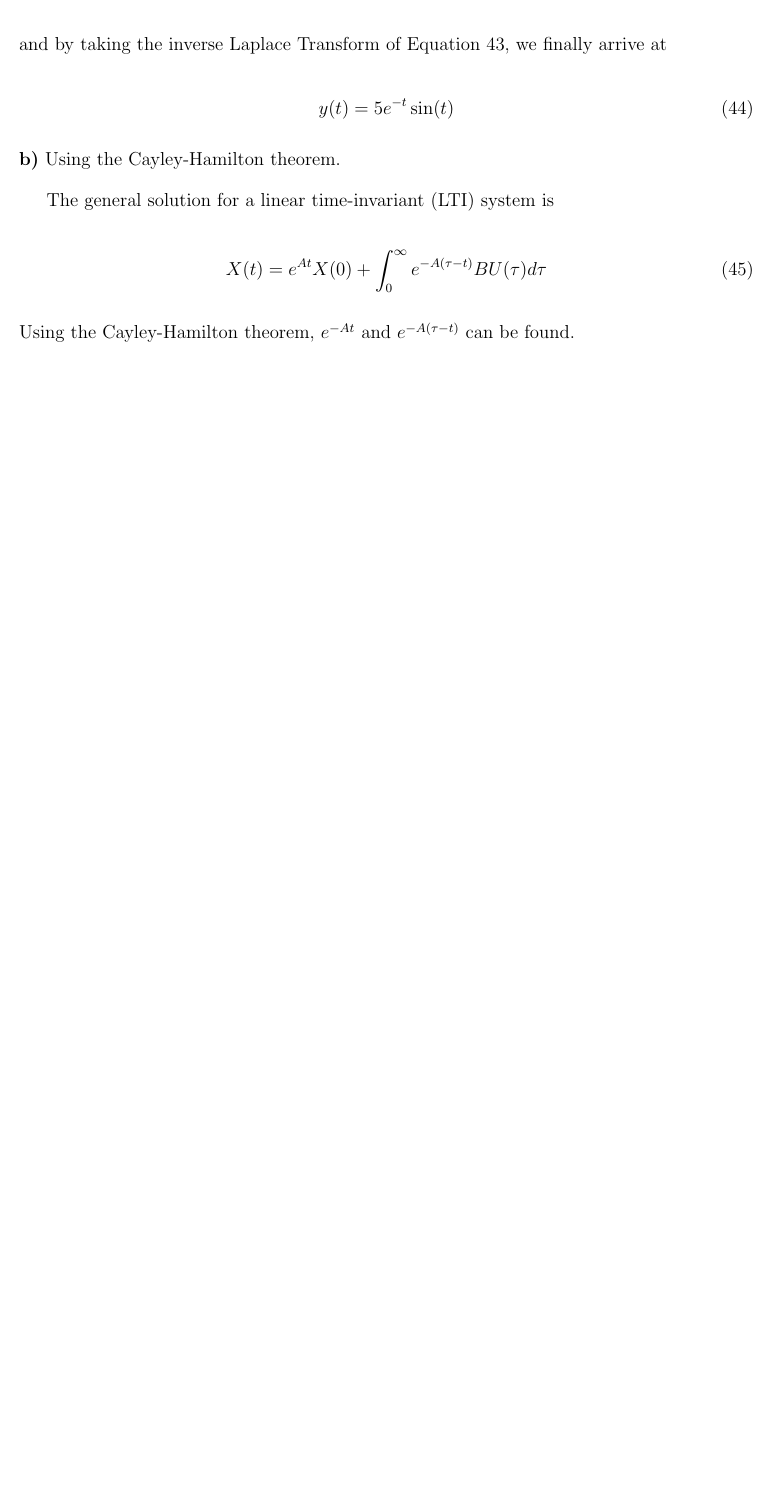
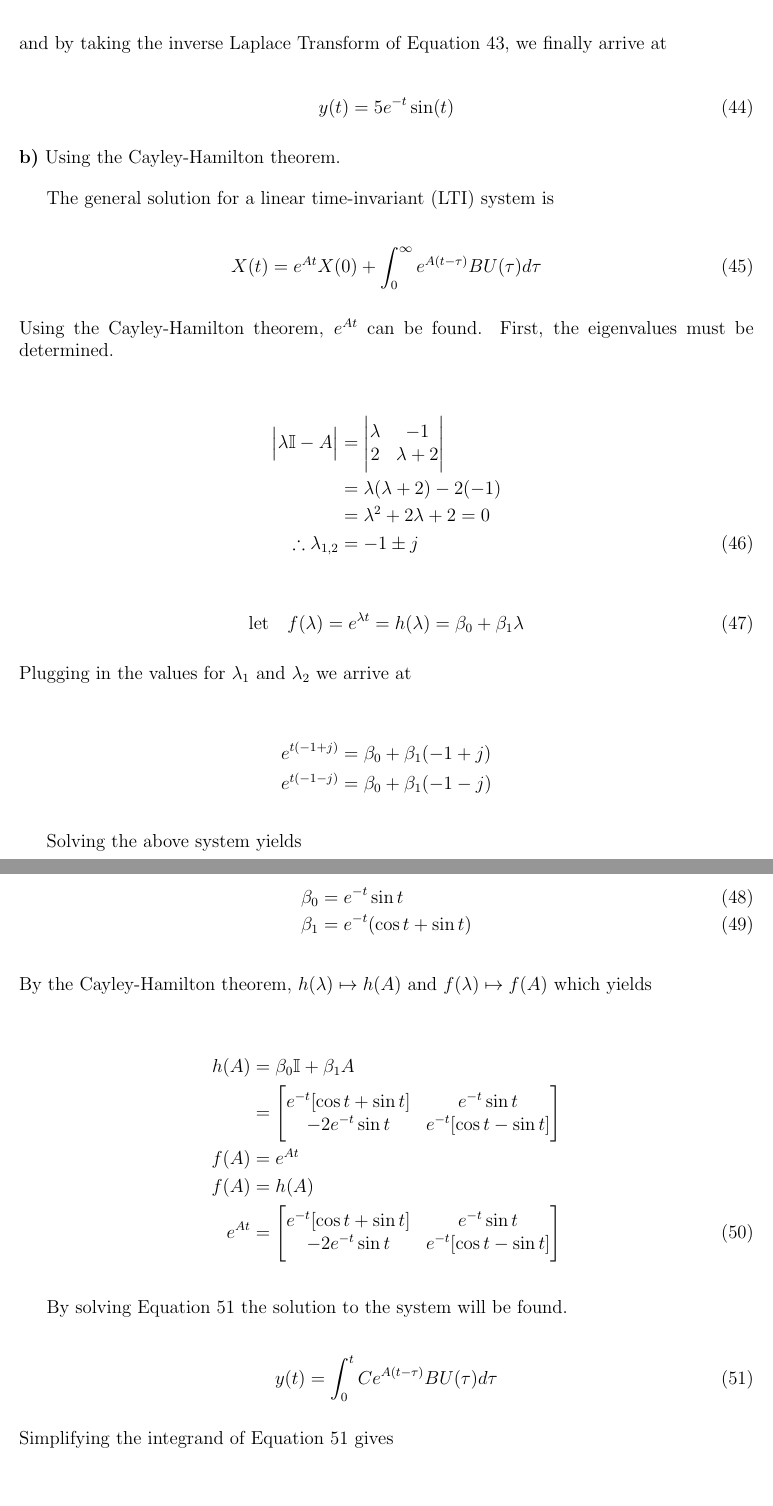
Before and after one commit to jay3ss/ee5600, a LaTeX problem sheet (assignments/assignment01/JoshSaundersEE5600HW01.tex, which reads assignments/assignment01/question5.tex): part of page 12 of 13 before the commit and two parts of pages 12 and 13 of 14 after it, the two joined at a grey line, cut so that both start at the same text, the shorter picture padded with empty space. Compiled offline with pdfLaTeX.

Commit message:
finish question 5

```diff
--- a/assignments/assignment01/question5.tex
+++ b/assignments/assignment01/question5.tex
@@ -100,8 +100,93 @@ With $U(s) = \dfrac{1}{s}$ and Equations \label{eq:laplace_output_tf} and
 The general solution for a linear time-invariant (LTI) system is
 
 \begin{equation} \label{eq:lti_gen_sol}
-  X(t) = e^{At}X(0) + \int_0^{\infty} e^{-A(\tau -t)} B U(\tau) d \tau
+  X(t) = e^{At}X(0) + \int_0^{\infty} e^{A(t - \tau)} B U(\tau) d \tau
 \end{equation}
 
-\noindent Using the Cayley-Hamilton theorem, $e^{-At}$ and $e^{-A(\tau - t)}$
-can be found.
+\noindent Using the Cayley-Hamilton theorem, $e^{At}$ can be found. First, the
+eigenvalues must be determined.
+
+\begin{align}
+  \begin{vmatrix}
+    \lambda \mathbb{I} - A
+  \end{vmatrix} \nonumber
+  &=
+  \begin{vmatrix}
+    \lambda & -1 \\
+    2       & \lambda + 2
+  \end{vmatrix} \\
+  &= \lambda (\lambda + 2) - 2 (-1) \nonumber \\
+  &= \lambda^2 + 2 \lambda + 2 = 0 \nonumber \\
+  \therefore \lambda_{1,2} &= -1 \pm j \label{eq:q5_lambda}
+\end{align}
+
+% \label{eq:cayley_hamilton_sol_x}
+\begin{equation}
+  \text{let} \quad
+  f(\lambda) = e^{\lambda t} =
+  h(\lambda) = \beta_0 + \beta_1 \lambda
+\end{equation}
+
+\noindent Plugging in the values for $\lambda_1$ and $\lambda_2$ we arrive at
+
+\begin{align}
+  e^{t(-1 + j)} &= \beta_0 + \beta_1 (-1 + j) \nonumber \\
+  e^{t(-1 - j)} &= \beta_0 + \beta_1 (-1 - j)  \nonumber
+\end{align}
+
+Solving the above system yields
+
+\begin{align}
+  \beta_0 &= e^{-t} \sin t \label{eq:q5_beta0} \\
+  \beta_1 &= e^{-t}(\cos t + \sin t) \label{eq:q5_beta1}
+\end{align}
+
+\noindent By the Cayley-Hamilton theorem, $h(\lambda) \mapsto h(A)$ and
+$f(\lambda) \mapsto f(A)$ which yields
+
+\begin{align}
+h(A) &= \beta_0 \mathbb{I} + \beta_1 A \nonumber \\
+     &=
+   \begin{bmatrix}
+     e^{-t} [\cos t + \sin t] & e^{-t} \sin t \\
+     -2 e^{-t} \sin t & e^{-t} [\cos t - \sin t]
+   \end{bmatrix} \nonumber \\
+f(A) &= e^{At} \nonumber \\
+f(A) &= h(A) \nonumber \\
+e^{At} &=
+   \begin{bmatrix}
+     e^{-t} [\cos t + \sin t] & e^{-t} \sin t \\
+     -2 e^{-t} \sin t & e^{-t} [\cos t - \sin t]
+   \end{bmatrix}
+\end{align}
+
+By solving Equation \ref{eq:y_state_space_gen} the solution to the system will be
+found.
+
+\begin{equation} \label{eq:y_state_space_gen}
+  y(t) = \int_{0}^{t} C e^{A(t-\tau)} B U(\tau) d \tau
+\end{equation}
+
+\noindent Simplifying the integrand of Equation \ref{eq:y_state_space_gen} gives
+
+\begin{align} \label{eq:5_solved_cayley_hamilton}
+  y(t) &= \int_{0}^{t} 5e^{-(t-\tau)} (\cos(t-\tau) - \sin(t-\tau)) d \tau \nonumber \\
+  y(t) &= 5e^{-t} \sin(t)
+\end{align}
+
+\noindent By comparing Equations \ref{eq:5_solved_laplace} and
+\ref{eq:5_solved_cayley_hamilton}, we can see that they are the same.
+
+
+% To make calculations a bit easier,
+
+% The equation for $e^{-A(t - \tau)}$ is found by substituting $t = t - \tau$ as
+% shown in Equation \ref{eq:e_attau}.
+%
+% \begin{equation}\label{eq:e_attau}
+%   e^{A(t - \tau)} =
+%        \begin{bmatrix}
+%          e^{-(t - \tau)} [\cos (t - \tau) + \sin (t - \tau)] & e^{-(t - \tau)} \sin (t - \tau) \\
+%          -2 e^{-(t - \tau)} \sin (t - \tau) & e^{-(t - \tau)} [\cos (t - \tau) - \sin (t - \tau)]
+%        \end{bmatrix}
+% \end{equation}
```
Also changed, not shown: assignments/assignment01/question5.tex (2 more changed lines).
